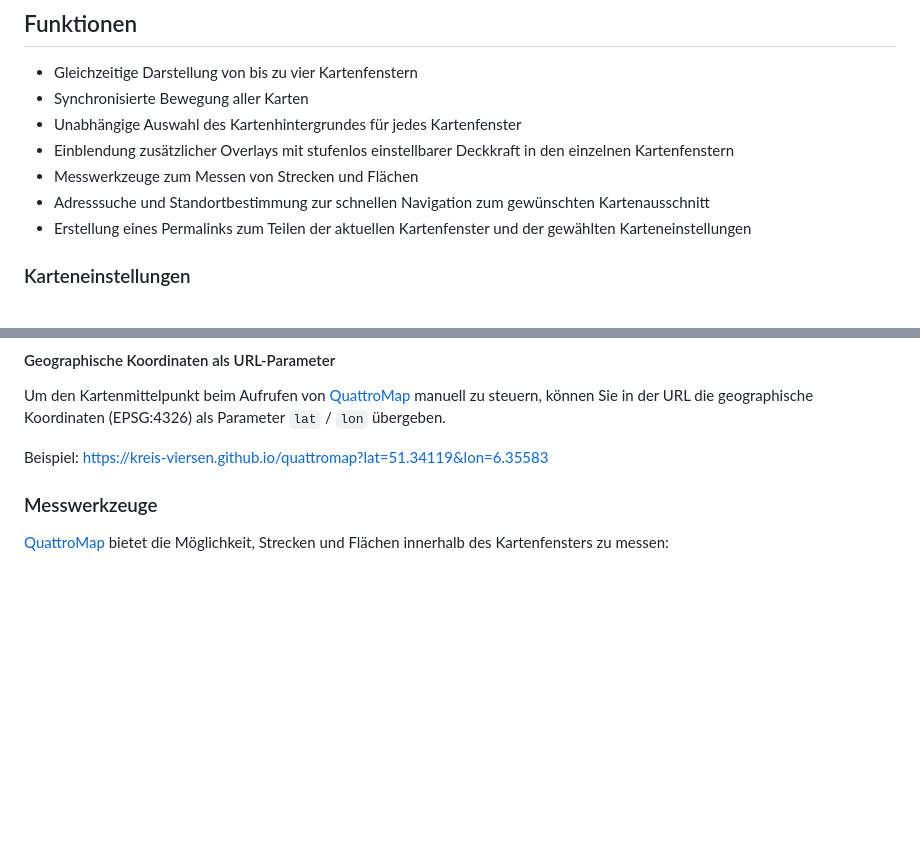
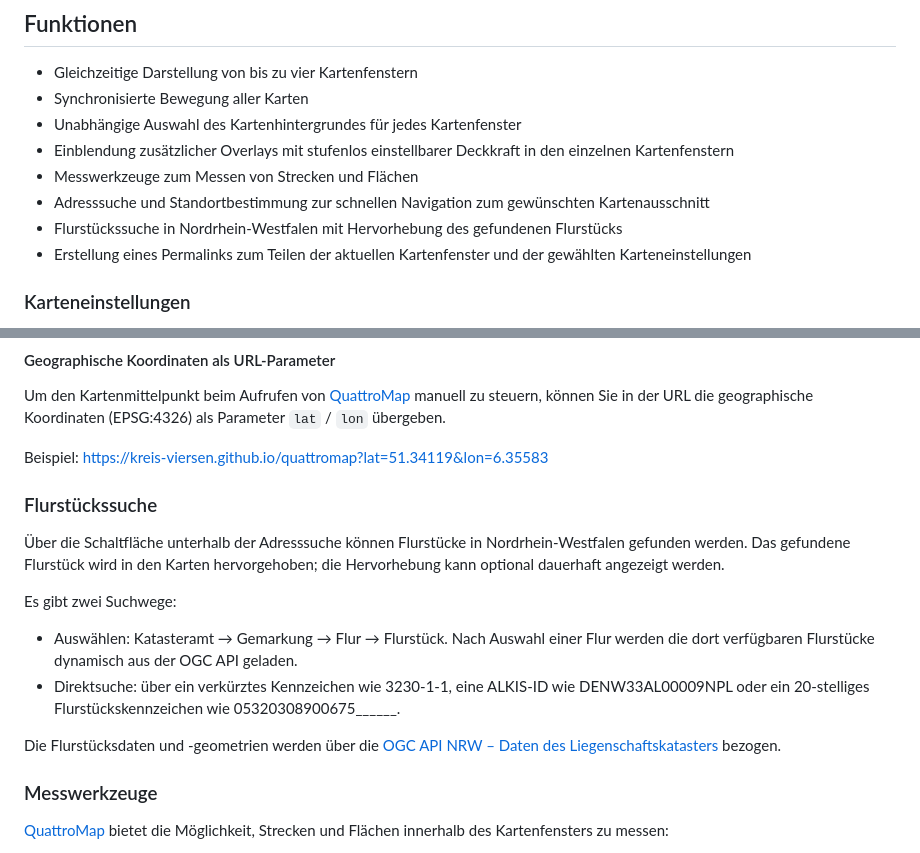
Before and after one commit to kreis-viersen/quattromap, a Markdown page: README.md, 2 parts joined by grey strips. GitHub-like rendering; blank space fills up the shorter version.

```diff
--- a/README.md
+++ b/README.md
@@ -26,6 +26,7 @@ bis zu vier unterschiedliche Karten gleichzeitig nebeneinander dargestellt und s
 - Einblendung zusätzlicher Overlays mit stufenlos einstellbarer Deckkraft in den einzelnen Kartenfenstern
 - Messwerkzeuge zum Messen von Strecken und Flächen
 - Adresssuche und Standortbestimmung zur schnellen Navigation zum gewünschten Kartenausschnitt
+- Flurstückssuche in Nordrhein-Westfalen mit Hervorhebung des gefundenen Flurstücks
 - Erstellung eines Permalinks zum Teilen der aktuellen Kartenfenster und der gewählten Karteneinstellungen
 
 ### Karteneinstellungen
@@ -50,6 +51,17 @@ Um den Kartenmittelpunkt beim Aufrufen von [QuattroMap](https://kreis-viersen.us
 
 Beispiel:
 https://kreis-viersen.github.io/quattromap?lat=51.34119&lon=6.35583
+
+### Flurstückssuche
+
+Über die Schaltfläche unterhalb der Adresssuche können Flurstücke in Nordrhein-Westfalen gefunden werden. Das gefundene Flurstück wird in den Karten hervorgehoben; die Hervorhebung kann optional dauerhaft angezeigt werden.
+
+Es gibt zwei Suchwege:
+
+- Auswählen: Katasteramt → Gemarkung → Flur → Flurstück. Nach Auswahl einer Flur werden die dort verfügbaren Flurstücke dynamisch aus der OGC API geladen.
+- Direktsuche: über ein verkürztes Kennzeichen wie 3230-1-1, eine ALKIS-ID wie DENW33AL00009NPL oder ein 20-stelliges Flurstückskennzeichen wie 05320308900675______.
+
+Die Flurstücksdaten und -geometrien werden über die [OGC API NRW – Daten des Liegenschaftskatasters](https://ogc-api.nrw.de/lika/v1/) bezogen.
 
 ### Messwerkzeuge
 
```
